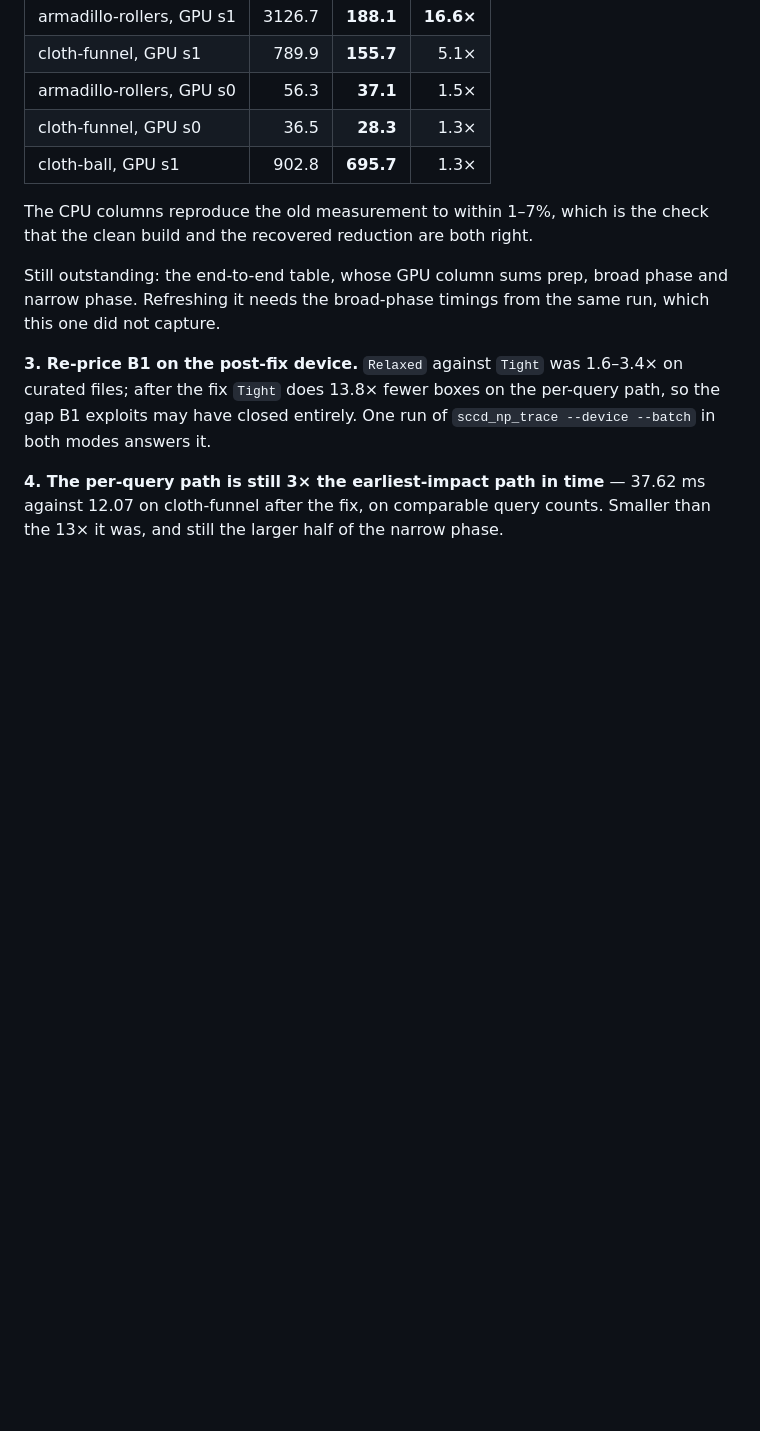
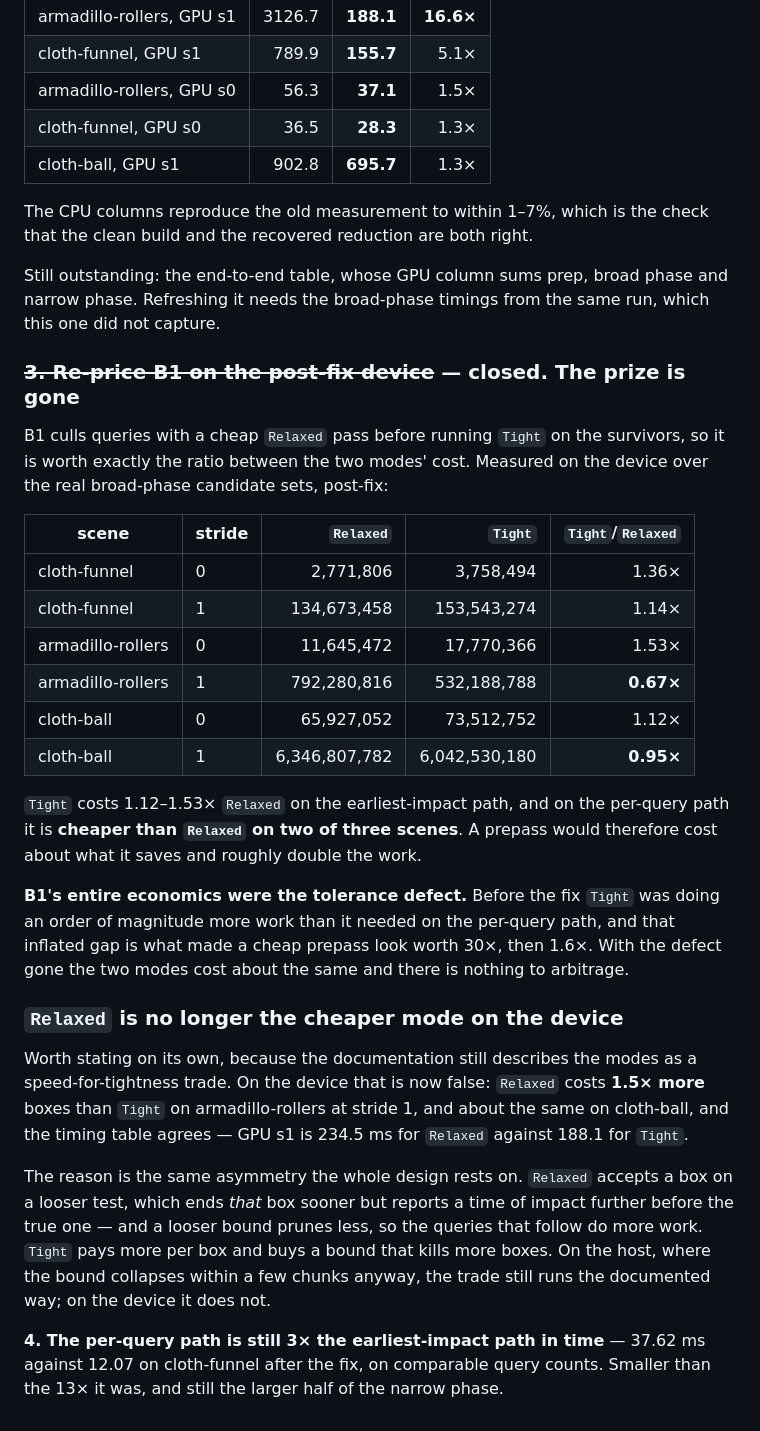
Before and after one commit to zulianp/sccd, a Markdown page: wip/CUDA_NARROWPHASE_PLAN.md, the part around the change. Drawn GitHub-style; blank space fills up the shorter version.

Commit message:
Close B1: after the tolerance fix there is nothing to arbitrage
B1 culls queries with a cheap Relaxed pass before running Tight on the
survivors, so it is worth exactly the ratio between the two modes' cost.
Measured on the device over the real broad-phase candidate sets, post-fix:

  cloth-funnel       s0    2,771,806 ->    3,758,494   Tight/Relaxed 1.36x
  cloth-funnel       s1  134,673,458 ->  153,543,274                 1.14x
  armadillo-rollers  s0   11,645,472 ->   17,770,366                 1.53x
  armadillo-rollers  s1  792,280,816 ->  532,188,788                 0.67x
  cloth-ball         s0   65,927,052 ->   73,512,752                 1.12x
  cloth-ball         s1 6,346,807,782 -> 6,042,530,180               0.95x

Tight costs 1.12-1.53x Relaxed on the earliest-impact path and is cheaper than
Relaxed on the per-query path on two of three scenes. A prepass would cost about
what it saves.

B1's entire economics were the tolerance defect. Before the fix Tight was doing
an order of magnitude more work than it needed on the per-query path, and that
inflated gap is what made a cheap prepass look worth 30x, then 1.6x. With the
defect gone the two modes cost about the same.

A second finding falls out and it contradicts the documentation. Relaxed is no
longer the cheaper mode on the device: 1.5x more boxes than Tight on armadillo at
stride 1, and the timing table agrees, 234.5 ms against 188.1. A looser
acceptance ends a box sooner but reports a time of impact further before the true
one, and a looser bound prunes less, so the queries that follow do more work. On
the host, where the bound collapses within a few chunks anyway, the trade still
runs the documented way. docs/BENCHMARKS.md now says so.

Also noted while running this: the host's mode 0 increments the box counter but
nothing prints it -- narrow_phase_tight_* carry the fprintf and the scalar path
does not -- so host Relaxed box counts are still not obtainable from a run.

Co-Authored-By: Claude Opus 5 (1M context) <noreply@anthropic.com>
Claude-Session: https://claude.ai/code/session_01T1YrDmYsBtXtEw8FL3oBLd

```diff
--- a/wip/CUDA_NARROWPHASE_PLAN.md
+++ b/wip/CUDA_NARROWPHASE_PLAN.md
@@ -759,10 +759,44 @@ Still outstanding: the end-to-end table, whose GPU column sums prep, broad phase
 and narrow phase. Refreshing it needs the broad-phase timings from the same run,
 which this one did not capture.
 
-**3. Re-price B1 on the post-fix device.** `Relaxed` against `Tight` was 1.6–3.4×
-on curated files; after the fix `Tight` does 13.8× fewer boxes on the per-query
-path, so the gap B1 exploits may have closed entirely. One run of
-`sccd_np_trace --device --batch` in both modes answers it.
+### ~~3. Re-price B1 on the post-fix device~~ — closed. The prize is gone
+
+B1 culls queries with a cheap `Relaxed` pass before running `Tight` on the
+survivors, so it is worth exactly the ratio between the two modes' cost. Measured
+on the device over the real broad-phase candidate sets, post-fix:
+
+| scene | stride | `Relaxed` | `Tight` | `Tight`/`Relaxed` |
+|---|---|---:|---:|---:|
+| cloth-funnel | 0 | 2,771,806 | 3,758,494 | 1.36× |
+| cloth-funnel | 1 | 134,673,458 | 153,543,274 | 1.14× |
+| armadillo-rollers | 0 | 11,645,472 | 17,770,366 | 1.53× |
+| armadillo-rollers | 1 | 792,280,816 | 532,188,788 | **0.67×** |
+| cloth-ball | 0 | 65,927,052 | 73,512,752 | 1.12× |
+| cloth-ball | 1 | 6,346,807,782 | 6,042,530,180 | **0.95×** |
+
+`Tight` costs 1.12–1.53× `Relaxed` on the earliest-impact path, and on the
+per-query path it is **cheaper than `Relaxed` on two of three scenes**. A prepass
+would therefore cost about what it saves and roughly double the work.
+
+**B1's entire economics were the tolerance defect.** Before the fix `Tight` was
+doing an order of magnitude more work than it needed on the per-query path, and
+that inflated gap is what made a cheap prepass look worth 30×, then 1.6×. With the
+defect gone the two modes cost about the same and there is nothing to arbitrage.
+
+### `Relaxed` is no longer the cheaper mode on the device
+
+Worth stating on its own, because the documentation still describes the modes as
+a speed-for-tightness trade. On the device that is now false: `Relaxed` costs
+**1.5× more** boxes than `Tight` on armadillo-rollers at stride 1, and about the
+same on cloth-ball, and the timing table agrees — GPU s1 is 234.5 ms for `Relaxed`
+against 188.1 for `Tight`.
+
+The reason is the same asymmetry the whole design rests on. `Relaxed` accepts a
+box on a looser test, which ends *that* box sooner but reports a time of impact
+further before the true one — and a looser bound prunes less, so the queries that
+follow do more work. `Tight` pays more per box and buys a bound that kills more
+boxes. On the host, where the bound collapses within a few chunks anyway, the
+trade still runs the documented way; on the device it does not.
 
 **4. The per-query path is still 3× the earliest-impact path in time** — 37.62 ms
 against 12.07 on cloth-funnel after the fix, on comparable query counts. Smaller
```
Also changed, not shown: docs/BENCHMARKS.md (+6 -1 lines).
